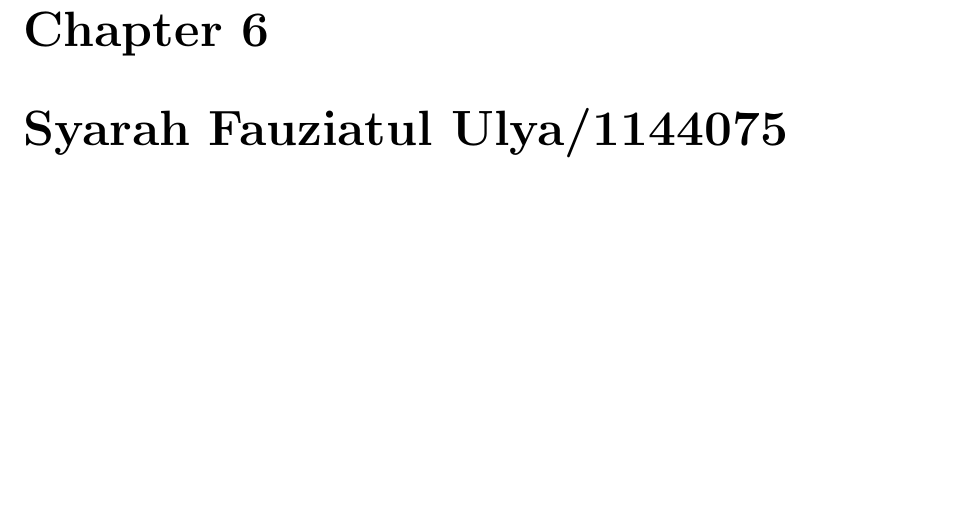
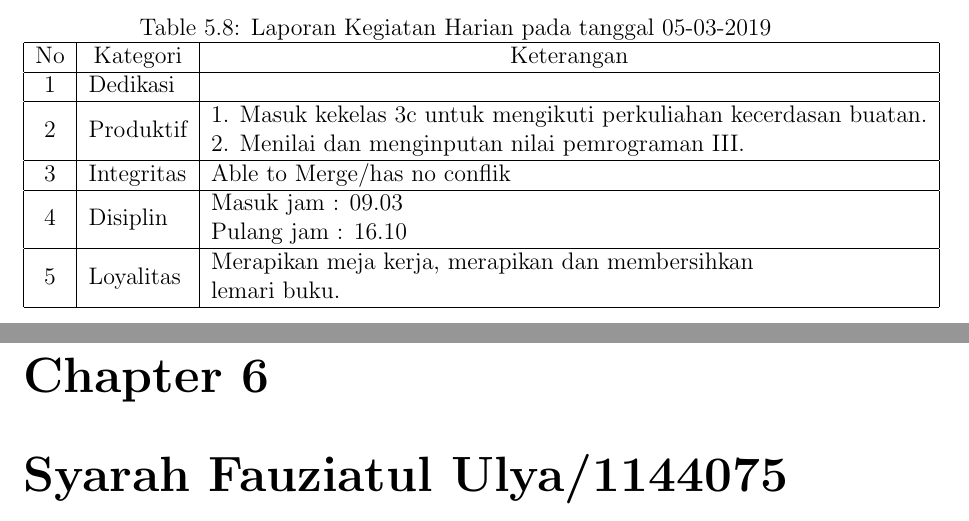
Before and after one commit to laporanirc/2019, a LaTeX thesis (main.tex, which reads section/chapter5.tex): part of page 30 of 39 before the commit and two parts of pages 29 and 30 of 39 after it, the two joined at a grey line, cut at the place of the change, the shorter picture padded with empty space. Compiled offline with pdfLaTeX.

Commit message:
update laporan harian

```diff
--- a/section/chapter5.tex
+++ b/section/chapter5.tex
@@ -102,3 +102,17 @@ No & \multicolumn{1}{c|}{Kategori} & \multicolumn{1}{c|}{Keterangan} \\ \hline
 \end{tabular}
 \label{tabelharian7}
 \end{table}
+
+\begin{table}[]
+\caption{Laporan Kegiatan Harian pada tanggal 05-03-2019}
+\begin{tabular}{|c|l|l|}
+\hline
+No & \multicolumn{1}{c|}{Kategori} & \multicolumn{1}{c|}{Keterangan} \\ \hline
+1  & Dedikasi                      &  \\ \hline
+2  & Produktif                     &  \begin{tabular}[c]{@{}l@{}}1. Masuk kekelas 3c untuk mengikuti perkuliahan kecerdasan buatan.\\ 2. Menilai dan menginputan nilai pemrograman III.\end{tabular} \\ \hline
+3  & Integritas                    & Able to Merge/has no conflik \\ \hline
+4  & Disiplin                      & \begin{tabular}[c]{@{}l@{}}Masuk jam : 09.03 \\ Pulang jam : 16.10 \end{tabular} \\ \hline
+5  & Loyalitas                     & \begin{tabular}[c]{@{}l@{}}Merapikan meja kerja, merapikan dan membersihkan \\ lemari buku.\end{tabular} \\ \hline
+\end{tabular}
+\label{tabelharian8}
+\end{table}
```
